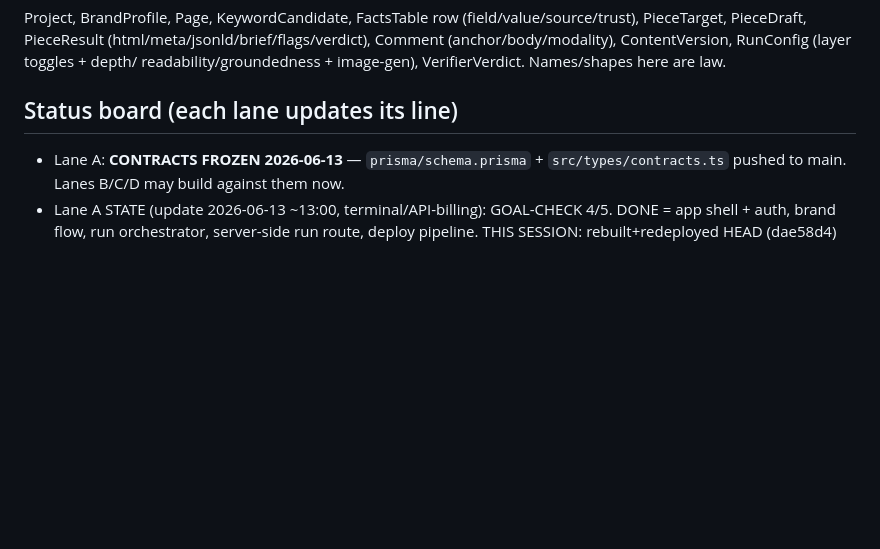
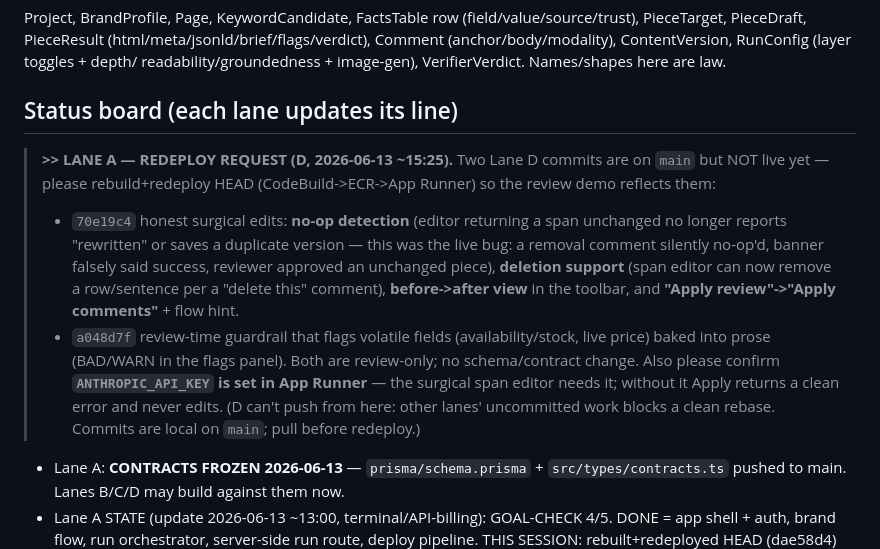
Before and after one commit to Jakkaai-inc/rankenstein, a Markdown page: PARALLEL-LANES.md, the part around one of its changes. Rendered like a GitHub page; blank space fills up the shorter version.

Commit message:
coord: ping Lane A to redeploy (honest surgical edits + volatile-field guardrail) + update Lane D status
Lane D commits a048d7f + 70e19c4 are on main but not live. Status board >> LANE A
note asks for a rebuild/redeploy and confirmation that ANTHROPIC_API_KEY is set in
App Runner (surgical editor needs it).

Co-Authored-By: Claude Opus 4.8 (1M context) <noreply@anthropic.com>

```diff
--- a/PARALLEL-LANES.md
+++ b/PARALLEL-LANES.md
@@ -74,6 +74,12 @@ Comment (anchor/body/modality), ContentVersion, RunConfig (layer toggles + depth
 readability/groundedness + image-gen), VerifierVerdict. Names/shapes here are law.
 
 ## Status board (each lane updates its line)
+
+> **>> LANE A — REDEPLOY REQUEST (D, 2026-06-13 ~15:25).** Two Lane D commits are on `main` but NOT live yet — please rebuild+redeploy HEAD (CodeBuild->ECR->App Runner) so the review demo reflects them:
+> - `70e19c4` honest surgical edits: **no-op detection** (editor returning a span unchanged no longer reports "rewritten" or saves a duplicate version — this was the live bug: a removal comment silently no-op'd, banner falsely said success, reviewer approved an unchanged piece), **deletion support** (span editor can now remove a row/sentence per a "delete this" comment), **before->after view** in the toolbar, and **"Apply review"->"Apply comments"** + flow hint.
+> - `a048d7f` review-time guardrail that flags volatile fields (availability/stock, live price) baked into prose (BAD/WARN in the flags panel).
+> Both are review-only; no schema/contract change. Also please confirm **`ANTHROPIC_API_KEY` is set in App Runner** — the surgical span editor needs it; without it Apply returns a clean error and never edits. (D can't push from here: other lanes' uncommitted work blocks a clean rebase. Commits are local on `main`; pull before redeploy.)
+
 - Lane A: **CONTRACTS FROZEN 2026-06-13** — `prisma/schema.prisma` + `src/types/contracts.ts` pushed to main. Lanes B/C/D may build against them now.
 - Lane A STATE (update 2026-06-13 ~13:00, terminal/API-billing): GOAL-CHECK 4/5. DONE = app shell + auth, brand flow, run orchestrator, server-side run route, deploy pipeline. THIS SESSION: rebuilt+redeployed HEAD (dae58d4) via CodeBuild->ECR->App Runner autodeploy (deploy SUCCEEDED 12:57); this flipped #2 auth-guard 500->307 LIVE. #6 review-queue GREEN (15 PENDING_REVIEW + 5 triage for EZ Fabric; `seed-and-run 10` batch). Remaining FAIL = **#8 live publish+rollback, BLOCKED on Lane B** (no `src/lib/shopify`/`src/app/api/shopify` code on main yet). Schema/contracts already support B+D (ContentVersion.isLivePush + publishedUrl/publishedAt; Comment.anchor/modality) so integration is pure wiring once they land. Integrator is READY and waiting on Lane B (publish path -> unblocks #8) and Lane D (review UI -> #7). Infra/secrets: `/Users/gevbalyan/Claude/rankenstein-infra.local.md` (untracked). RDS SG sg-00071a2609e2ee785 open to 0.0.0.0/0 for the day (teardown after). App Runner svc .../rankenstein-web/6e7161d50dc84d9dbe93c6f4666687b5 serving rankenstein.app.
 - Lane B: SHOPIFY CONNECTOR DONE (unblocks #8) — `src/lib/shopify/*` + `src/app/api/shopify/*`, 0 tsc errors. Non-embedded OAuth: `GET /api/shopify/install?projectId=&shop=` -> Shopify authorize -> `GET /api/shopify/callback` (request-HMAC + signed-state verify, offline token + store context [currency/locale/primaryDomain/blogId] persisted on ShopifyConnection). Catalog sync `POST /api/shopify/sync {projectId}` -> Page rows (products via GraphQL, blog articles via REST). PUBLISH `POST /api/shopify/publish {contentItemId}` (REQUIRES ContentItem.status=APPROVED — human-approval rule): snapshots LIVE store state into a ContentVersion (isLivePush=true) BEFORE the push, then productUpdate (descriptionHtml+SEO) or article create/update; sets status=PUBLISHED + publishedUrl/publishedAt. ROLLBACK `POST /api/shopify/rollback {contentItemId, version?}` re-pushes a snapshot (default = latest pre-publish live snapshot), snapshotting current state first; sets status back to APPROVED. STATUS `GET /api/shopify/status?projectId=`. Integrator: connect a store, then publish any APPROVED item -> #8 green. NEXT: live smoke against ezfabricinc once one item is APPROVED; webhooks (app/uninstalled) if time. **Lane E impact: 6 new routes under /api/shopify (install/callback/sync/publish/rollback/status); all except OAuth accept cookie OR bearer auth.**
```
Also changed, not shown: other parts of PARALLEL-LANES.md (+1 -1 lines).
